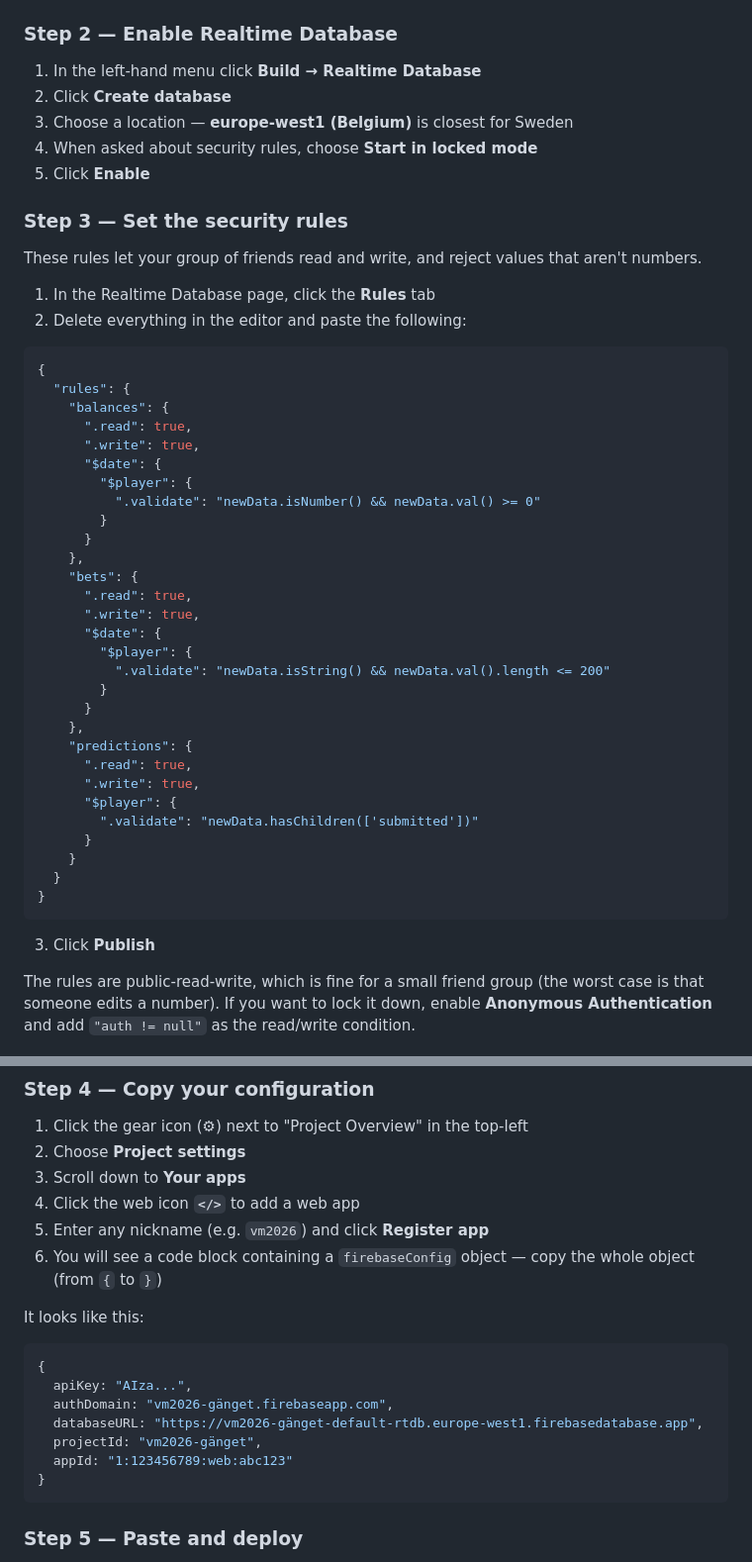
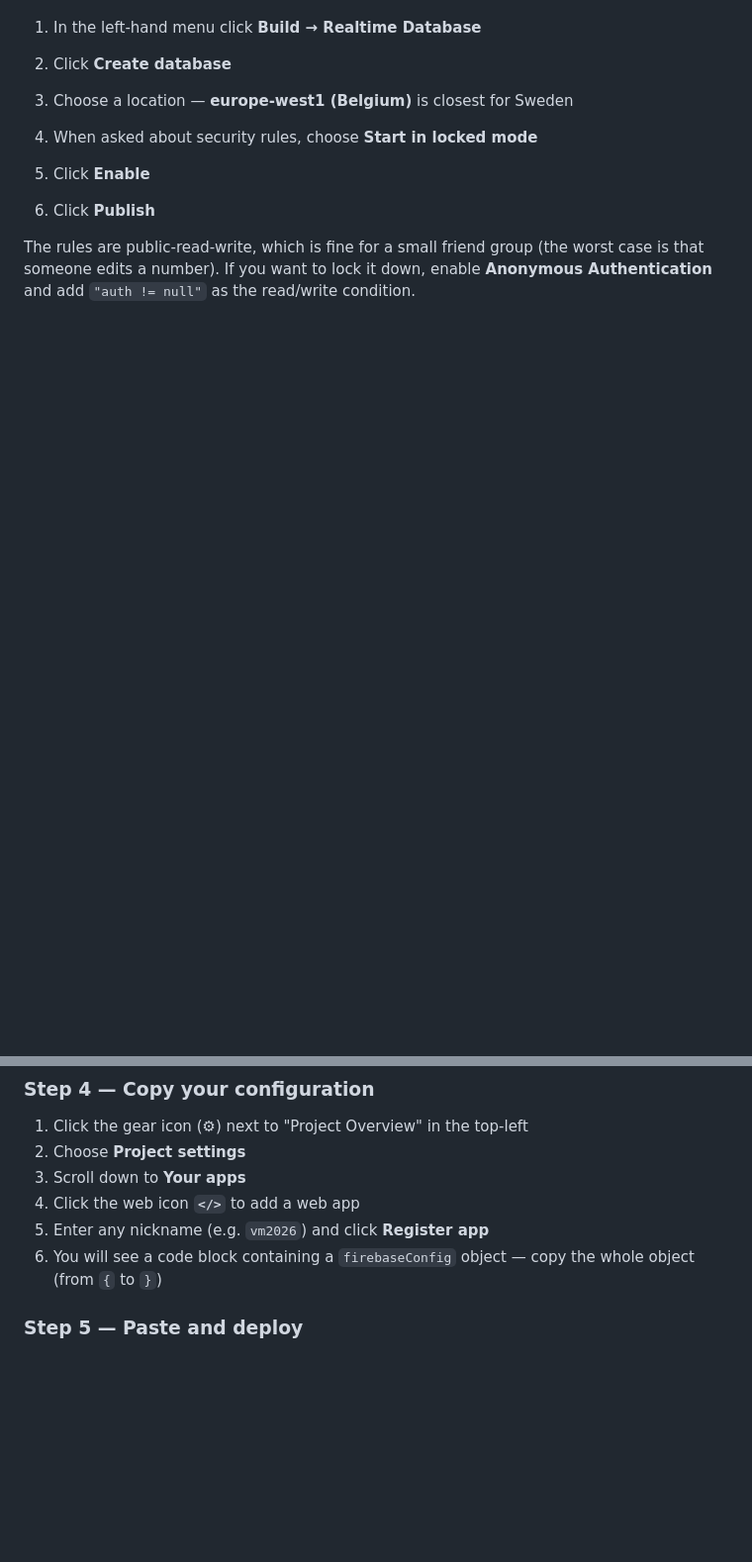
Before and after one commit to kevinnto/worldcup2026bets, a Markdown page: README.md, 2 parts joined by grey strips. Shown at 99% size. GitHub-like rendering; blank space fills up the shorter version.

````diff
--- a/README.md
+++ b/README.md
@@ -59,44 +59,6 @@ Estimated time: ~10 minutes. Firebase free tier (Spark) is more than enough for
 4. When asked about security rules, choose **Start in locked mode**
 5. Click **Enable**
 
-### Step 3 — Set the security rules
-
-These rules let your group of friends read and write, and reject values that aren't numbers.
-
-1. In the Realtime Database page, click the **Rules** tab
-2. Delete everything in the editor and paste the following:
-
-```json
-{
-  "rules": {
-    "balances": {
-      ".read": true,
-      ".write": true,
-      "$date": {
-        "$player": {
-          ".validate": "newData.isNumber() && newData.val() >= 0"
-        }
-      }
-    },
-    "bets": {
-      ".read": true,
-      ".write": true,
-      "$date": {
-        "$player": {
-          ".validate": "newData.isString() && newData.val().length <= 200"
-        }
-      }
-    },
-    "predictions": {
-      ".read": true,
-      ".write": true,
-      "$player": {
-        ".validate": "newData.hasChildren(['submitted'])"
-      }
-    }
-  }
-}
-```
 
 3. Click **Publish**
 
@@ -111,17 +73,6 @@ The rules are public-read-write, which is fine for a small friend group (the wor
 5. Enter any nickname (e.g. `vm2026`) and click **Register app**
 6. You will see a code block containing a `firebaseConfig` object — copy the whole object (from `{` to `}`)
 
-It looks like this:
-
-```js
-{
-  apiKey: "AIza...",
-  authDomain: "vm2026-gänget.firebaseapp.com",
-  databaseURL: "https://vm2026-gänget-default-rtdb.europe-west1.firebasedatabase.app",
-  projectId: "vm2026-gänget",
-  appId: "1:123456789:web:abc123"
-}
-```
 
 ### Step 5 — Paste and deploy
 
````
